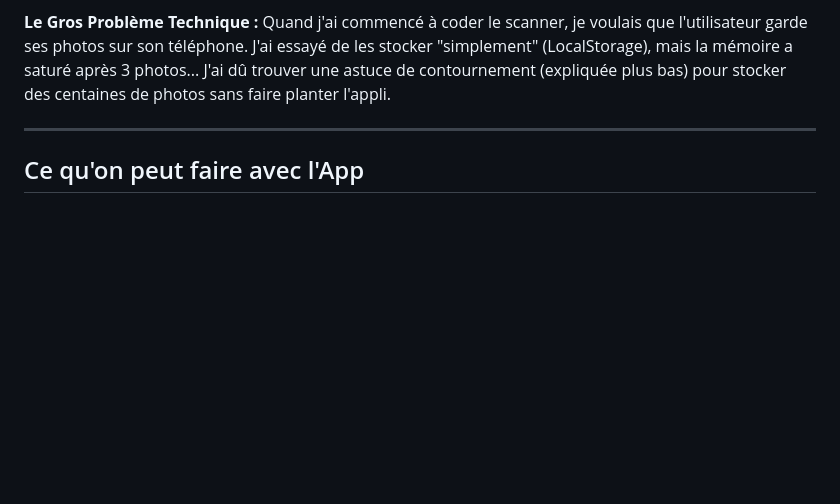
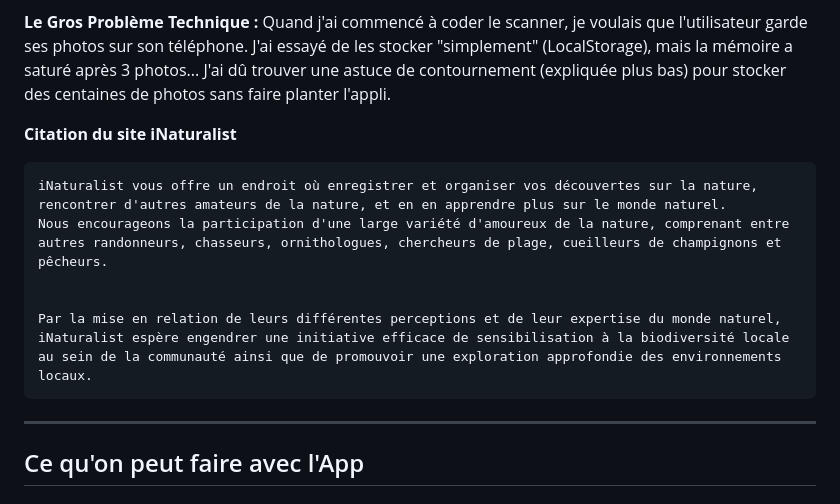
Before and after one commit to tou0/biopwa, a Markdown page: README.md, the part around the change. GitHub-like rendering; blank space fills up the shorter version.

````diff
--- a/README.md
+++ b/README.md
@@ -23,6 +23,14 @@ Je me suis alors demandé : *"Comment rendre ça addictif ?"*. Je me suis inspir
 Quand j'ai commencé à coder le scanner, je voulais que l'utilisateur garde ses photos sur son téléphone. J'ai essayé de les stocker "simplement" (LocalStorage), mais la mémoire a saturé après 3 photos...
 J'ai dû trouver une astuce de contournement (expliquée plus bas) pour stocker des centaines de photos sans faire planter l'appli.
 
+**Citation du site iNaturalist**
+``` text
+iNaturalist vous offre un endroit où enregistrer et organiser vos découvertes sur la nature, rencontrer d'autres amateurs de la nature, et en en apprendre plus sur le monde naturel.
+Nous encourageons la participation d'une large variété d'amoureux de la nature, comprenant entre autres randonneurs, chasseurs, ornithologues, chercheurs de plage, cueilleurs de champignons et pêcheurs.
+
+
+Par la mise en relation de leurs différentes perceptions et de leur expertise du monde naturel, iNaturalist espère engendrer une initiative efficace de sensibilisation à la biodiversité locale au sein de la communauté ainsi que de promouvoir une exploration approfondie des environnements locaux.
+```
 ---
 
 ## Ce qu'on peut faire avec l'App
````
